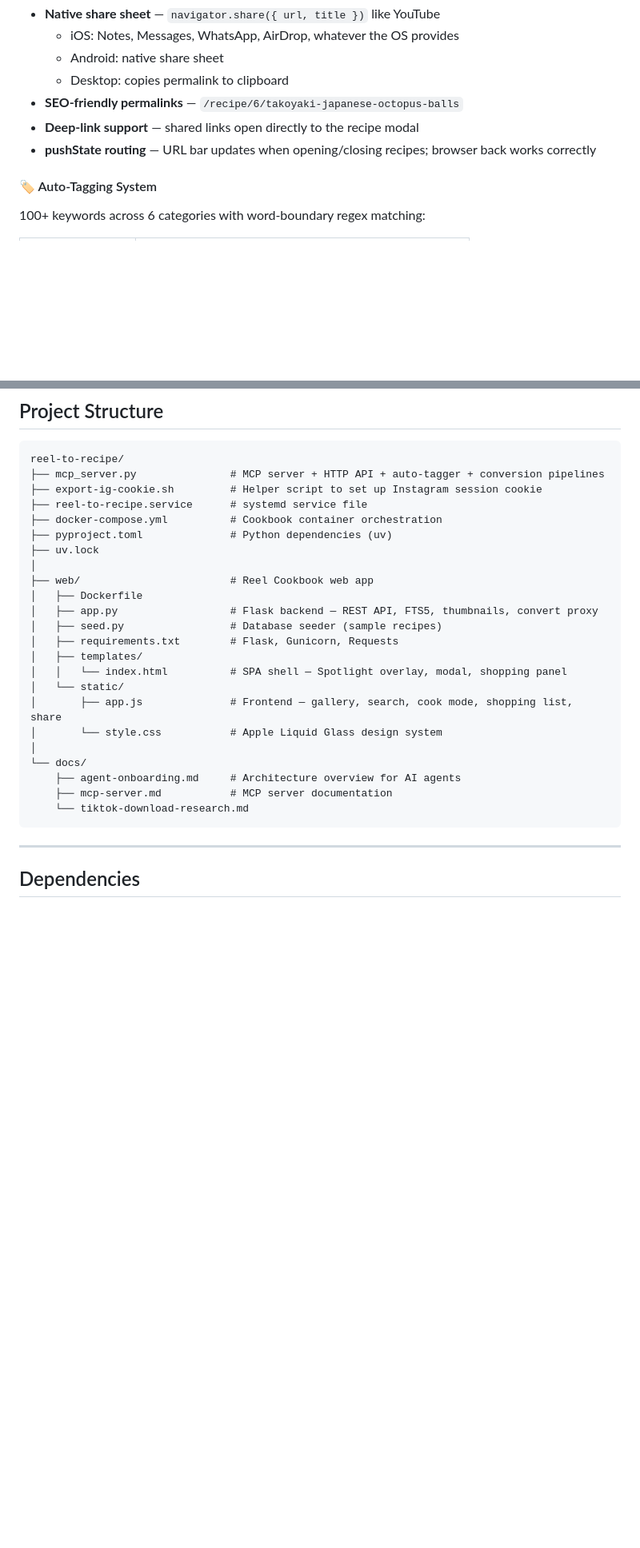
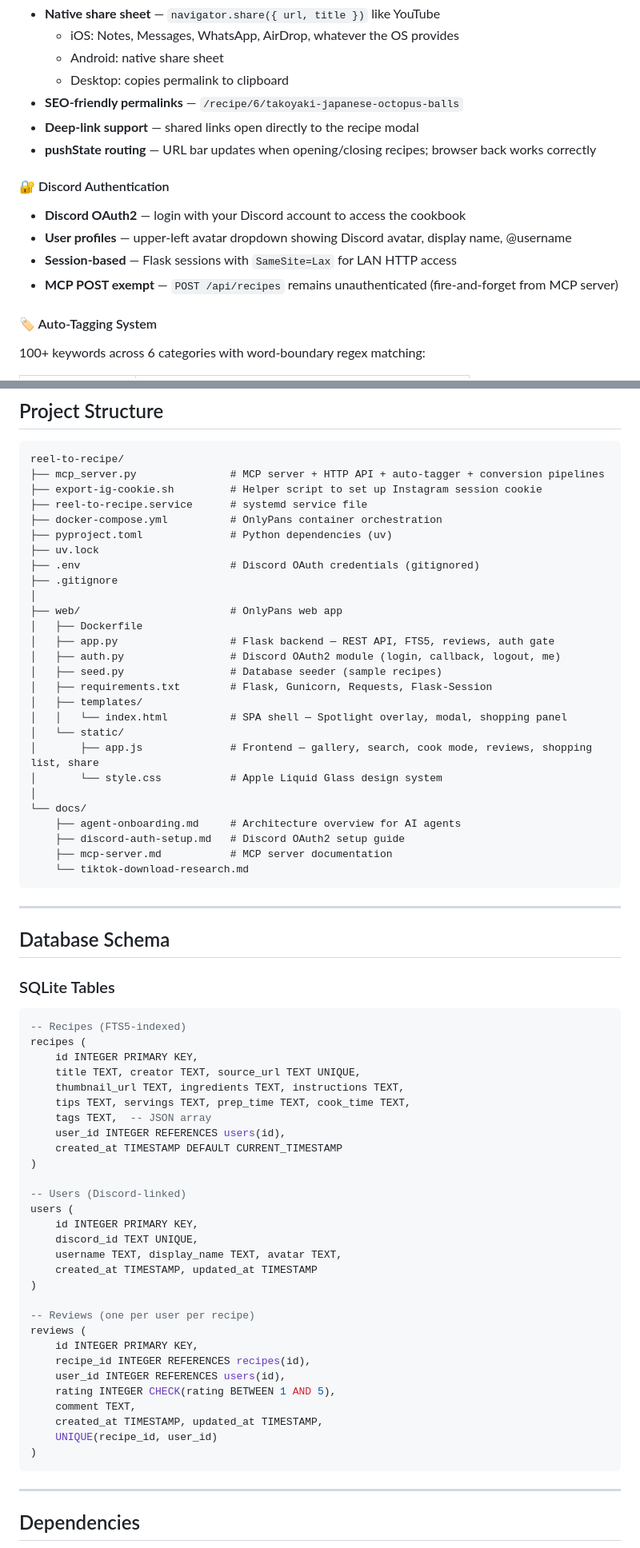
Before and after one commit to Brenttime/reel-to-recipe, a Markdown page: README.md, 2 parts joined by grey strips. Shown at 80% size. Rendered like a GitHub page; blank space fills up the shorter version.

````diff
--- a/README.md
+++ b/README.md
@@ -110,6 +124,12 @@ All pipelines auto-save to the Reel Cookbook with duplicate detection (by source
 - **Deep-link support** — shared links open directly to the recipe modal
 - **pushState routing** — URL bar updates when opening/closing recipes; browser back works correctly
 
+#### 🔐 Discord Authentication
+- **Discord OAuth2** — login with your Discord account to access the cookbook
+- **User profiles** — upper-left avatar dropdown showing Discord avatar, display name, @username
+- **Session-based** — Flask sessions with `SameSite=Lax` for LAN HTTP access
+- **MCP POST exempt** — `POST /api/recipes` remains unauthenticated (fire-and-forget from MCP server)
+
 #### 🏷️ Auto-Tagging System
 100+ keywords across 6 categories with word-boundary regex matching:
 
@@ -267,25 +311,67 @@ reel-to-recipe/
 ├── mcp_server.py               # MCP server + HTTP API + auto-tagger + conversion pipelines
 ├── export-ig-cookie.sh         # Helper script to set up Instagram session cookie
 ├── reel-to-recipe.service      # systemd service file
-├── docker-compose.yml          # Cookbook container orchestration
+├── docker-compose.yml          # OnlyPans container orchestration
 ├── pyproject.toml              # Python dependencies (uv)
 ├── uv.lock
+├── .env                        # Discord OAuth credentials (gitignored)
+├── .gitignore
 │
-├── web/                        # Reel Cookbook web app
+├── web/                        # OnlyPans web app
 │   ├── Dockerfile
-│   ├── app.py                  # Flask backend — REST API, FTS5, thumbnails, convert proxy
+│   ├── app.py                  # Flask backend — REST API, FTS5, reviews, auth gate
+│   ├── auth.py                 # Discord OAuth2 module (login, callback, logout, me)
 │   ├── seed.py                 # Database seeder (sample recipes)
-│   ├── requirements.txt        # Flask, Gunicorn, Requests
+│   ├── requirements.txt        # Flask, Gunicorn, Requests, Flask-Session
 │   ├── templates/
 │   │   └── index.html          # SPA shell — Spotlight overlay, modal, shopping panel
 │   └── static/
-│       ├── app.js              # Frontend — gallery, search, cook mode, shopping list, share
+│       ├── app.js              # Frontend — gallery, search, cook mode, reviews, shopping list, share
 │       └── style.css           # Apple Liquid Glass design system
 │
 └── docs/
     ├── agent-onboarding.md     # Architecture overview for AI agents
+    ├── discord-auth-setup.md   # Discord OAuth2 setup guide
     ├── mcp-server.md           # MCP server documentation
     └── tiktok-download-research.md
+```
+
+---
+
+## Database Schema
+
+### SQLite Tables
+
+```sql
+-- Recipes (FTS5-indexed)
+recipes (
+    id INTEGER PRIMARY KEY,
+    title TEXT, creator TEXT, source_url TEXT UNIQUE,
+    thumbnail_url TEXT, ingredients TEXT, instructions TEXT,
+    tips TEXT, servings TEXT, prep_time TEXT, cook_time TEXT,
+    tags TEXT,  -- JSON array
+    user_id INTEGER REFERENCES users(id),
+    created_at TIMESTAMP DEFAULT CURRENT_TIMESTAMP
+)
+
+-- Users (Discord-linked)
+users (
+    id INTEGER PRIMARY KEY,
+    discord_id TEXT UNIQUE,
+    username TEXT, display_name TEXT, avatar TEXT,
+    created_at TIMESTAMP, updated_at TIMESTAMP
+)
+
+-- Reviews (one per user per recipe)
+reviews (
+    id INTEGER PRIMARY KEY,
+    recipe_id INTEGER REFERENCES recipes(id),
+    user_id INTEGER REFERENCES users(id),
+    rating INTEGER CHECK(rating BETWEEN 1 AND 5),
+    comment TEXT,
+    created_at TIMESTAMP, updated_at TIMESTAMP,
+    UNIQUE(recipe_id, user_id)
+)
 ```
 
 ---
````
Also changed, not shown: other parts of README.md (+119 -76 lines).
